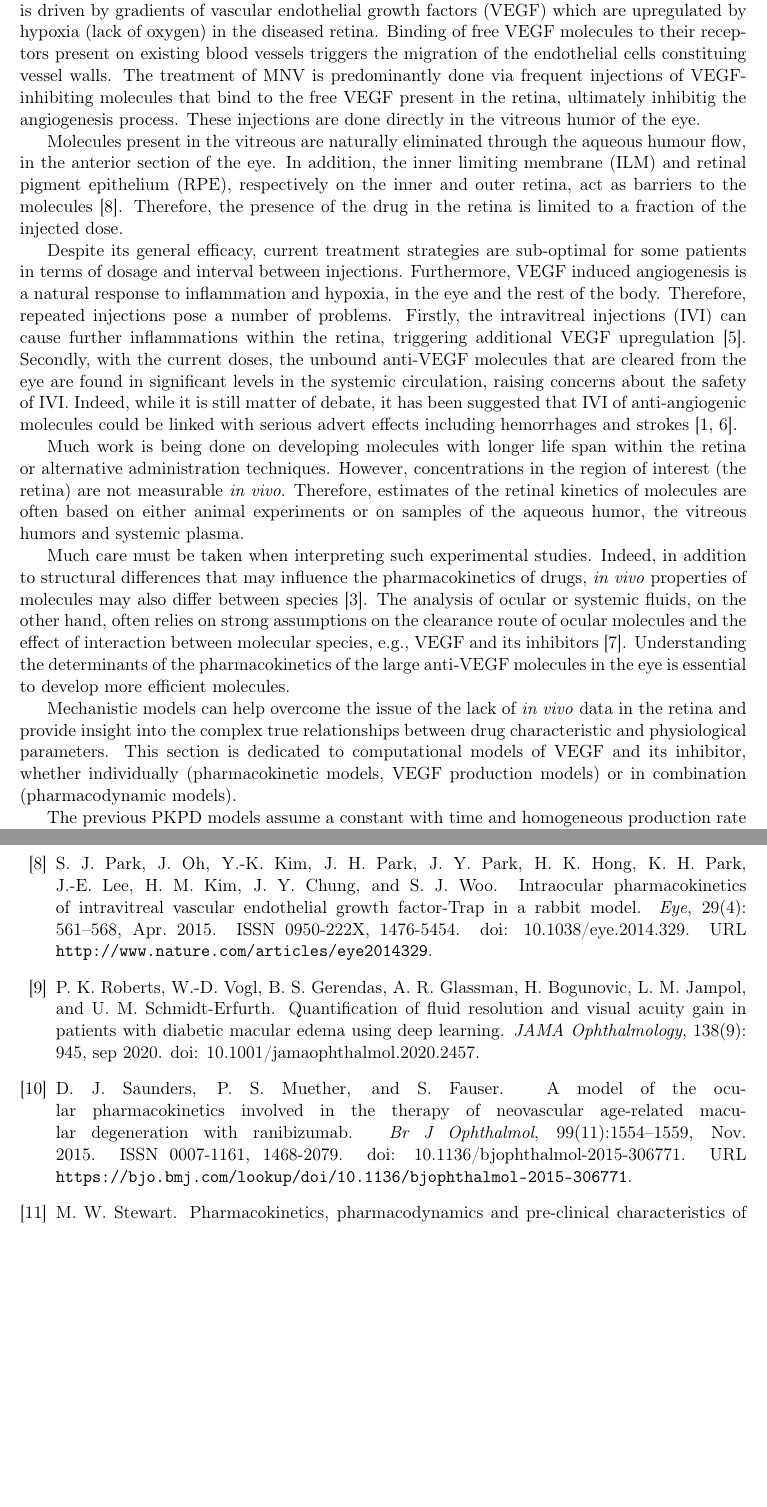
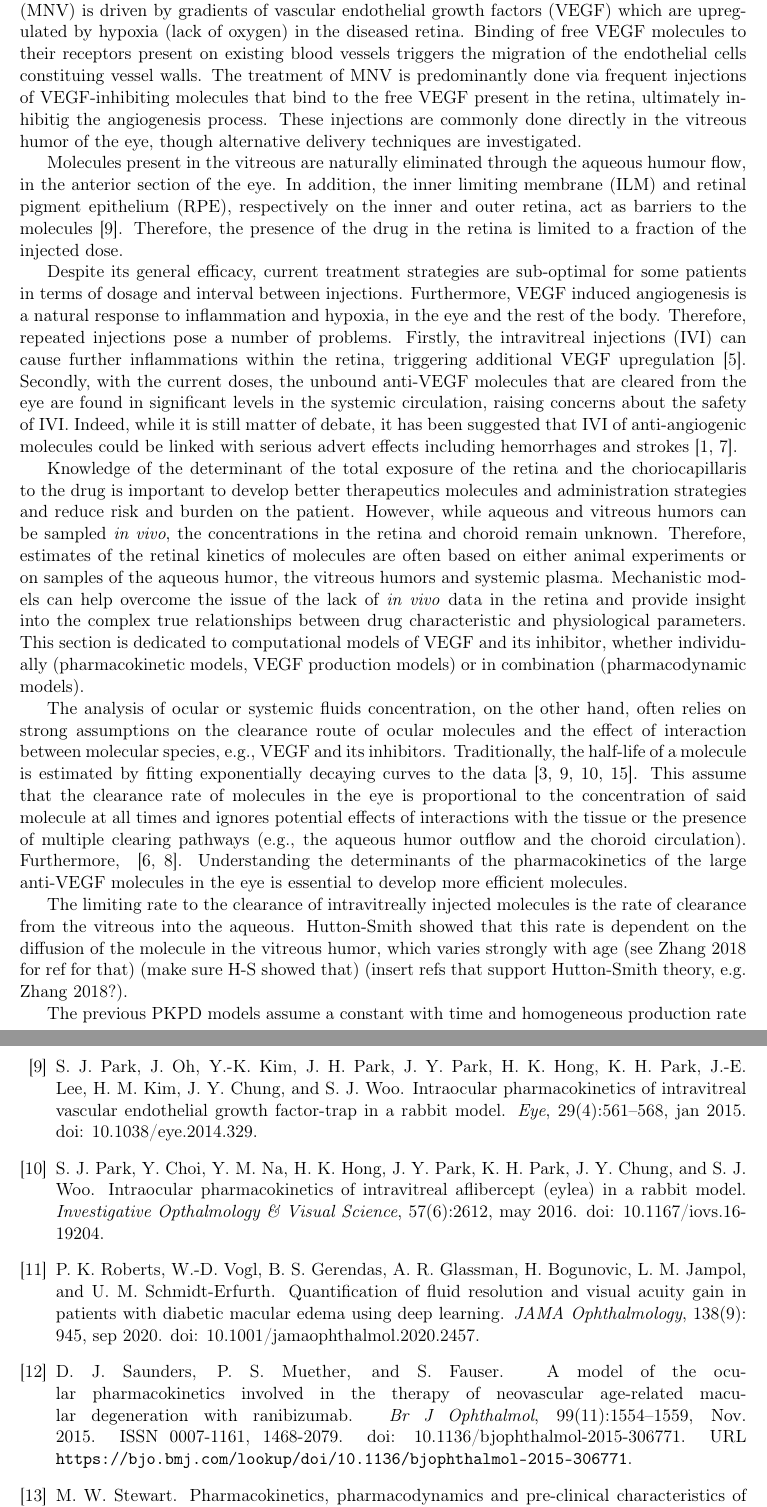
Before and after one commit to remihndz/Review-Paper-Progress-in-Biomedical-Engineering, a LaTeX document (5_Haemodynamics_nAMD_DR/Anti-VEGF/Anti-VEGF.tex, which reads 5_Haemodynamics_nAMD_DR/Anti-VEGF/Anti-VEGF.bib): two parts of pages 1 and 4 of 4, joined at a grey line, cut so that both start at the same text, the shorter picture padded with empty space. Compiled offline with pdfLaTeX.

Commit message:
Few sentences

```diff
--- a/5_Haemodynamics_nAMD_DR/Anti-VEGF/Anti-VEGF.bib
+++ b/5_Haemodynamics_nAMD_DR/Anti-VEGF/Anti-VEGF.bib
@@ -102,11 +102,3 @@ Conclusions The ocular pharmacokinetics of VEGF-A and ranibizumab have been link
 	keywords = {Ocular drug delivery, PK/PB, Status:Read, Corneal epithelium, Ocular pharmacokinetics, Retinal capillaries, Retinal pigment epithelium, Transporter},
 	pages = {1136--1163},
 	file = {ScienceDirect Full Text PDF:/home/remi/Zotero/storage/C8AH5HZG/Mannermaa et al. - 2006 - Drug transport in corneal epithelium and blood–ret.pdf:application/pdf;ScienceDirect Snapshot:/home/remi/Zotero/storage/LMMQG5R7/S0169409X06001591.html:text/html},
-}
-
-@article{park_intraocular_2015,
-	title = {Intraocular pharmacokinetics of intravitreal vascular endothelial growth factor-{Trap} in a rabbit model},
-	volume = {29},
-	issn = {0950-222X, 1476-5454},
-	url = {http://www.nature.com/articles/eye2014329},
-	doi = {10.1038/eye.2014.329},
@@ -117,7 +104,0 @@ Conclusion The vitreous half-life of VEGFTrap is 3.63 days. This is shorter than
-	language = {en},
-	number = {4},
-	urldate = {2021-08-25},
-	journal = {Eye},
-	author = {Park, S J and Oh, J and Kim, Y-K and Park, J H and Park, J Y and Hong, H K and Park, K H and Lee, J-E and Kim, H M and Chung, J Y and Woo, S J},
-	month = apr,
-	year = {2015},
@@ -464,0 +447,3 @@ Conclusion  IAI administration was not associated with systemic effects in pat
+  year      = {2018},
+  month     = {may},
+  number    = {8},
@@ -464,0 +457,8 @@ Conclusion  IAI administration was not associated with systemic effects in pat
+  journal   = {Investigative Opthalmology \& Visual Science},
+  title     = {Intraocular Pharmacokinetics of Intravitreal Aflibercept (Eylea) in a Rabbit Model},
+  year      = {2016},
+  month     = {may},
+  number    = {6},
+  pages     = {2612},
+  volume    = {57},
+  doi       = {10.1167/iovs.16-19204},
@@ -464,0 +470,8 @@ Conclusion  IAI administration was not associated with systemic effects in pat
+  journal   = {Eye},
+  title     = {Intraocular pharmacokinetics of intravitreal vascular endothelial growth factor-Trap in a rabbit model},
+  year      = {2015},
+  month     = {jan},
+  number    = {4},
+  pages     = {561--568},
+  volume    = {29},
+  doi       = {10.1038/eye.2014.329},
@@ -464,0 +483 @@ Conclusion  IAI administration was not associated with systemic effects in pat
+  journal   = {Investigative Opthalmology \& Visual Science},
@@ -464,0 +487,4 @@ Conclusion  IAI administration was not associated with systemic effects in pat
+  number    = {3},
+  pages     = {1616},
+  volume    = {54},
+  doi       = {10.1167/iovs.12-10260},
@@ -464,0 +499,2 @@ Conclusion  IAI administration was not associated with systemic effects in pat
+  month     = {dec},
+  number    = {12},
--- a/5_Haemodynamics_nAMD_DR/Anti-VEGF/Anti-VEGF.tex
+++ b/5_Haemodynamics_nAMD_DR/Anti-VEGF/Anti-VEGF.tex
@@ -24,10 +24,10 @@ Those fluids are secondary to growth of leaky vessels, refered to as neovasculat
 The angiogenesis of macular neovasculature (MNV) is driven by gradients of vascular endothelial growth factors (VEGF) which are upregulated by hypoxia (lack of oxygen) in the diseased retina.
 Binding of free VEGF molecules to their receptors present on existing blood vessels triggers the migration of the endothelial cells constituing vessel walls.
 The treatment of MNV is predominantly done via frequent injections of VEGF-inhibiting molecules that bind to the free VEGF present in the retina, ultimately inhibitig the angiogenesis process.
-These injections are done directly in the vitreous humor of the eye.
+These injections are commonly done directly in the vitreous humor of the eye, though alternative delivery techniques are investigated.
 
 Molecules present in the vitreous are naturally eliminated through the aqueous humour flow, in the anterior section of the eye.
-In addition, the inner limiting membrane (ILM) and retinal pigment epithelium (RPE), respectively on the inner and outer retina, act as barriers to the molecules~\cite{park_intraocular_2015}.
+In addition, the inner limiting membrane (ILM) and retinal pigment epithelium (RPE), respectively on the inner and outer retina, act as barriers to the molecules~\cite{Park_2015}.
 Therefore, the presence of the drug in the retina is limited to a fraction of the injected dose.
 
 Despite its general efficacy, current treatment strategies are sub-optimal for some patients in terms of dosage and interval between injections.
@@ -37,17 +37,24 @@ Firstly, the intravitreal injections (IVI) can cause further inflammations withi
 Secondly, with the current doses, the unbound anti-VEGF molecules that are cleared from the eye are found in significant levels in the systemic circulation, raising concerns about the safety of IVI.
 Indeed, while it is still matter of debate, it has been suggested that IVI of anti-angiogenic molecules could be linked with serious advert effects including hemorrhages and strokes~\cite{Avery2016, Maloney2021}.
 
-Much work is being done on developing molecules with longer life span within the retina or alternative administration techniques.
-However, concentrations in the region of interest (the retina) are not measurable \textit{in vivo}.
+Knowledge of the determinant of the total exposure of the retina and the choriocapillaris to the drug is important to develop better therapeutics molecules and administration strategies and reduce risk and burden on the patient.
+However, while aqueous and vitreous humors can be sampled \textit{in vivo}, the concentrations in the retina and choroid remain unknown.
 Therefore, estimates of the retinal kinetics of molecules are often based on either animal experiments or on samples of the aqueous humor, the vitreous humors and systemic plasma.
+Mechanistic models can help overcome the issue of the lack of \textit{in vivo} data in the retina and provide insight into the complex true relationships between drug characteristic and physiological parameters.
+This section is dedicated to computational models of VEGF and its inhibitor, whether individually (pharmacokinetic models, VEGF production models) or in combination (pharmacodynamic models).
 
-Much care must be taken when interpreting such experimental studies.
-Indeed, in addition to structural differences that may influence the pharmacokinetics of drugs, \textit{in vivo} properties of molecules may also differ between species~\cite{garcia-quintanilla_pharmacokinetics_2019}.
-The analysis of ocular or systemic fluids, on the other hand, often relies on strong assumptions on the clearance route of ocular molecules and the effect of interaction between molecular species, e.g., VEGF and its inhibitors~\cite{Missel_2012}.
+
+% Indeed, in addition to structural differences that may influence the pharmacokinetics of drugs, \textit{in vivo} properties of molecules may also differ between species~\cite{garcia-quintanilla_pharmacokinetics_2019}.
+The analysis of ocular or systemic fluids concentration, on the other hand, often relies on strong assumptions on the clearance route of ocular molecules and the effect of interaction between molecular species, e.g., VEGF and its inhibitors.
+Traditionally, the half-life of a molecule is estimated by fitting exponentially decaying curves to the data~\cite{Bakri_2007, Park_2015, Park_2016, Xu_2013}.
+This assume that the clearance rate of molecules in the eye is proportional to the concentration of said molecule at all times and ignores potential effects of interactions with the tissue or the presence of multiple clearing pathways (e.g., the aqueous humor outflow and the choroid circulation).
+Furthermore, ~\cite{Lamminsalo_2018, Missel_2012}.
 Understanding the determinants of the pharmacokinetics of the large anti-VEGF molecules in the eye is essential to develop more efficient molecules.
 
-Mechanistic models can help overcome the issue of the lack of \textit{in vivo} data in the retina and provide insight into the complex true relationships between drug characteristic and physiological parameters.
-This section is dedicated to computational models of VEGF and its inhibitor, whether individually (pharmacokinetic models, VEGF production models) or in combination (pharmacodynamic models).
+The limiting rate to the clearance of intravitreally injected molecules is the rate of clearance from the vitreous into the aqueous.
+Hutton-Smith showed that this rate is dependent on the diffusion of the molecule in the vitreous humor, which varies strongly with age (see Zhang 2018 for ref for that) (make sure H-S showed that) (insert refs that support Hutton-Smith theory, e.g. Zhang 2018?).
+
+
 
 
 
```
Also changed, not shown: 5_Haemodynamics_nAMD_DR/img/EffectiveViscosity-Secomb.jpeg (added), 5_Haemodynamics_nAMD_DR/img/RBC-in-capillaries.jpg (added), 5_Haemodynamics_nAMD_DR/Anti-VEGF/Anti-VEGF.bib (45 more changed lines).
